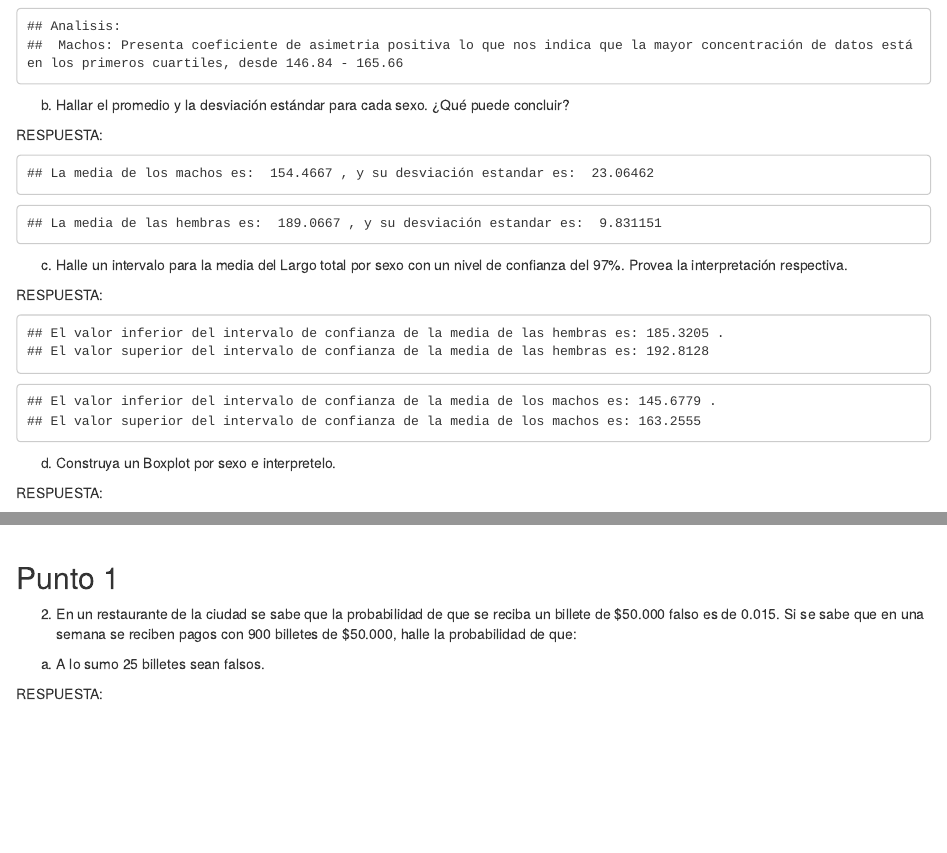
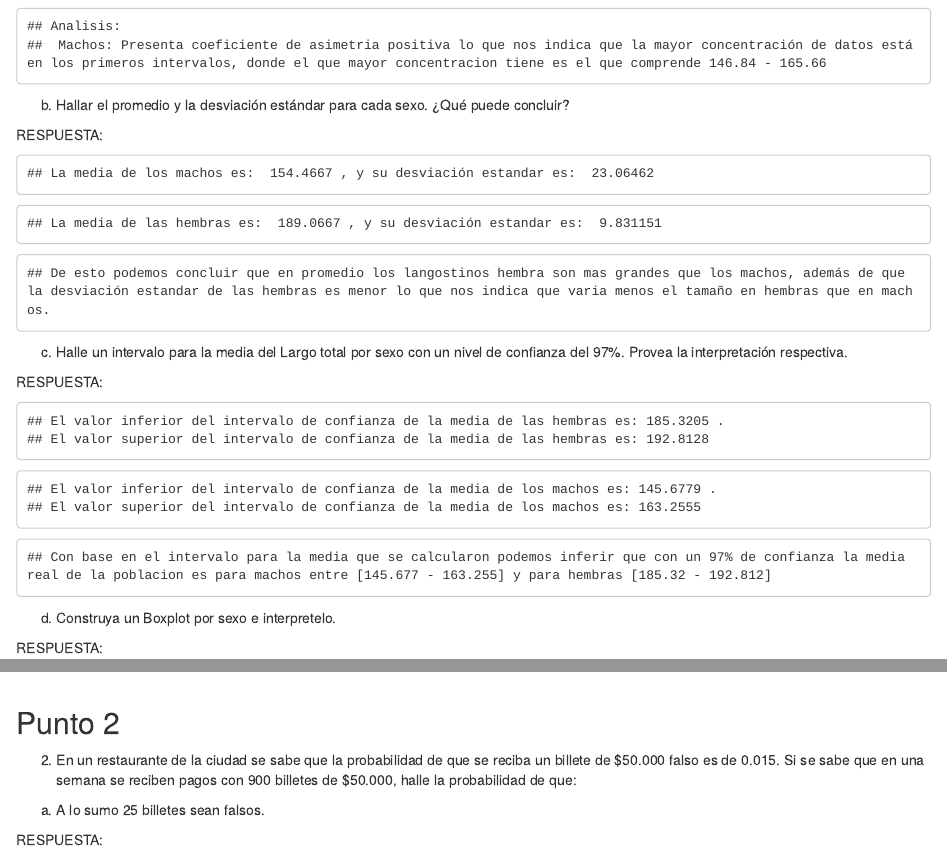
Before and after one commit to Cridafloni/Taller1-Simulacion, an R Markdown document (taller 1.Rmd): the page in a window 1100 px wide, from 790 px down, and a second part further down, joined at a grey line. Rendered offline with R 4.5, knitr and Pandoc, with nearby package versions.

Commit message:
Analisis
Se realiza el analisis de los puntos 1 b y c y se corrgie analisis 1 a

````diff
--- a/taller 1.Rmd
+++ b/taller 1.Rmd
@@ -26,7 +26,7 @@ par(mfrow=c(1,2))
 hist(hembras, breaks=seq(166.8,210.8,by=8.8), main="Histograma tamaño langostinos hembras")
 hist(machos, breaks=seq(109.2,203.3,by=18.82), main="Histograma tamaño langostinos machos")
 
-cat("Analisis: \n Machos: Presenta coeficiente de asimetria positiva lo que nos indica que la mayor concentración de datos está en los primeros cuartiles, desde 146.84 - 165.66 ")
+cat("Analisis: \n Machos: Presenta coeficiente de asimetria positiva lo que nos indica que la mayor concentración de datos está en los primeros intervalos, donde el que mayor concentracion tiene es el que comprende 146.84 - 165.66 ")
 
 
 ```
@@ -38,6 +38,7 @@ RESPUESTA:
 
 cat("La media de los machos es: ", mean(machos),", y su desviación estandar es: ", sd(machos))
 cat("La media de las hembras es: ", mean(hembras),", y su desviación estandar es: ", sd(hembras))
+cat("De esto podemos concluir que en promedio los langostinos hembra son mas grandes que los machos, además de que la desviación estandar de las hembras es menor lo que nos indica que varia menos el tamaño en hembras que en machos.")
 ```
 
 c. Halle un intervalo para la media del Largo total por sexo con un nivel de confianza del 97%. Provea la interpretación respectiva.
@@ -68,6 +69,8 @@ lim_supM<- mediaM+(z*errorstM)
 cat("El valor inferior del intervalo de confianza de la media de las hembras es:",lim_infH,".\nEl valor superior del intervalo de confianza de la media de las hembras es:",lim_supH)
 
 cat("El valor inferior del intervalo de confianza de la media de los machos es:",lim_infM,".\nEl valor superior del intervalo de confianza de la media de los machos es:",lim_supM)
+
+cat("Con base en el intervalo para la media que se calcularon podemos inferir que con un 97% de confianza la media real de la poblacion es para machos entre [145.677 - 163.255] y para hembras [185.32 - 192.812]")
 ```
 d. Construya un Boxplot por sexo e interpretelo.
 
@@ -92,7 +95,7 @@ qqnorm(machos, pch = 19, col = "gray50")
 qqline(machos)
 ```
 
-## Punto 1
+## Punto 2
 2.	En un restaurante de la ciudad se sabe que la probabilidad de que se reciba un billete de $50.000 falso es de 0.015. Si se sabe que en una semana se reciben pagos con 900 billetes de $50.000, halle la probabilidad de que:
 
 a. A lo sumo 25 billetes sean falsos.
````
Also changed, not shown: taller-1.html, taller 1.Rmd (2 more changed lines).
